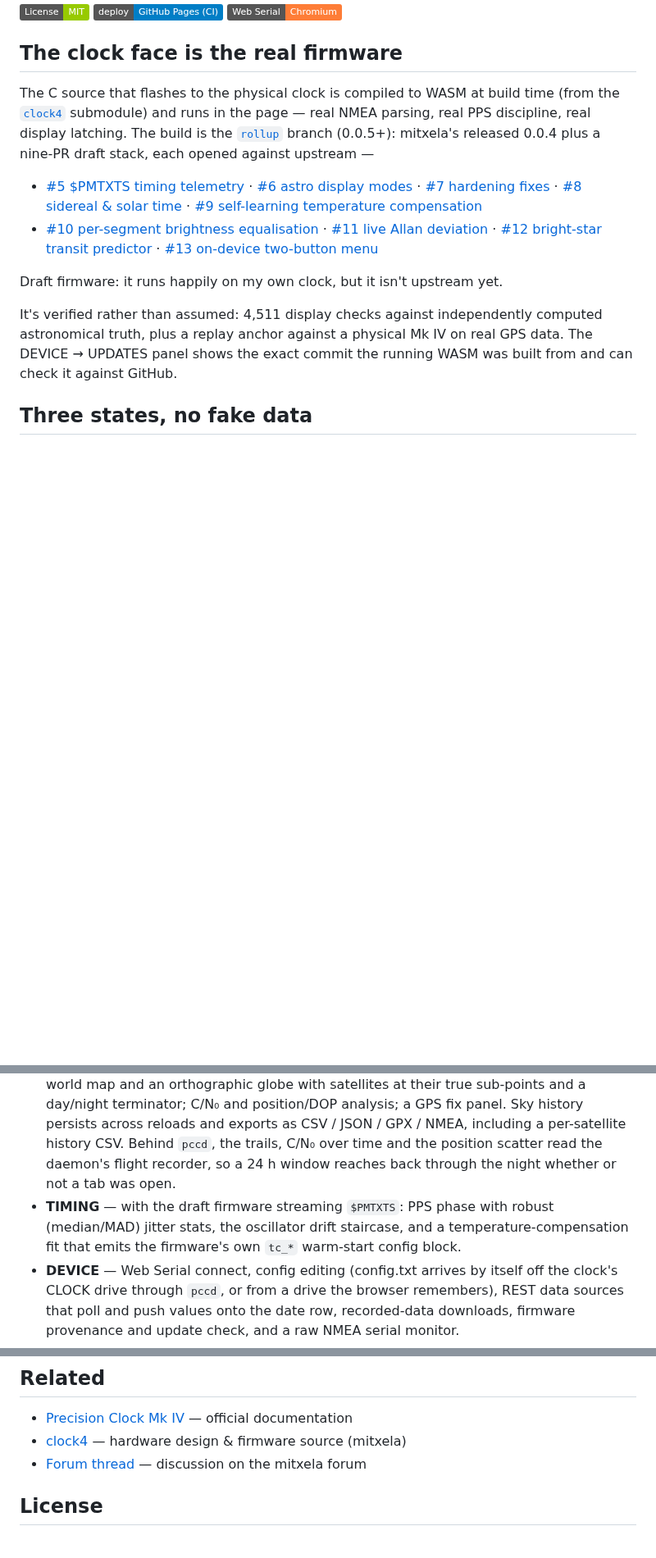
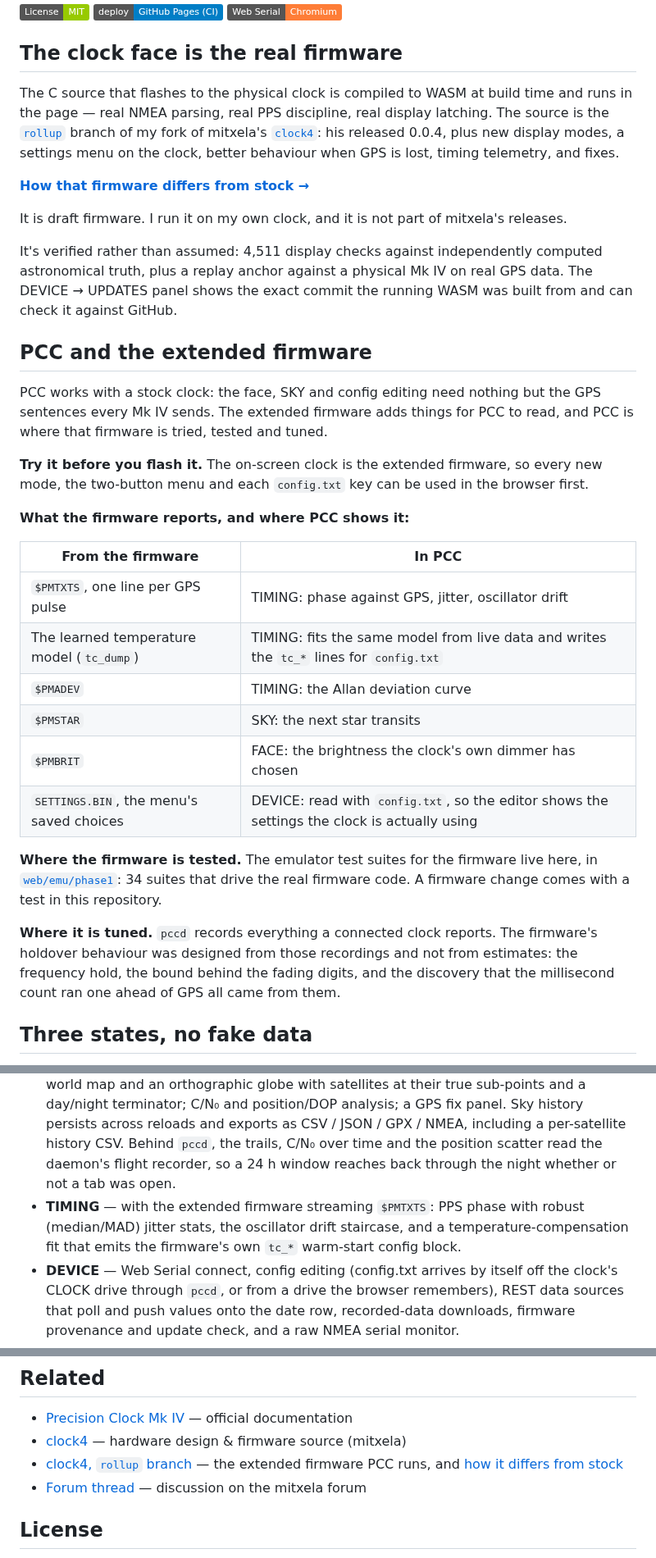
Before and after one commit to peterlewis/pcc, a Markdown page: README.md, 3 parts joined by grey strips. Shown at 82% size. Rendered like a GitHub page; badges without logos; blank space fills up the shorter version.

Commit message:
readme: the firmware is a fork's branch, and what PCC does for it
The firmware paragraph described a stack of pull requests open against
mitxela's repository. They are all closed. It now names the rollup
branch of the fork and links to that branch's readme, which lists how
the firmware differs from stock (clock4 rollup 9a4d267).

A new section, "PCC and the extended firmware": PCC works with a stock
clock; what the extended firmware reports and where PCC shows it; that
the firmware's tests live here; and that its holdover behaviour was
designed from pccd's recordings.

Co-Authored-By: Claude Fable 5.2 <noreply@anthropic.com>

```diff
--- a/README.md
+++ b/README.md
@@ -11,14 +11,34 @@ A browser app for the [Precision Clock Mk IV](https://mitxela.com/projects/preci
 
 ## The clock face is the real firmware
 
-The C source that flashes to the physical clock is compiled to WASM at build time (from the [`clock4`](https://github.com/mitxela/clock4) submodule) and runs in the page — real NMEA parsing, real PPS discipline, real display latching. The build is the [`rollup`](https://github.com/peterlewis/clock4/tree/rollup) branch (0.0.5+): mitxela's released 0.0.4 plus a nine-PR draft stack, each opened against upstream —
+The C source that flashes to the physical clock is compiled to WASM at build time and runs in the page — real NMEA parsing, real PPS discipline, real display latching. The source is the [`rollup`](https://github.com/peterlewis/clock4/tree/rollup) branch of my fork of mitxela's [`clock4`](https://github.com/mitxela/clock4): his released 0.0.4, plus new display modes, a settings menu on the clock, better behaviour when GPS is lost, timing telemetry, and fixes.
 
-- [#5 $PMTXTS timing telemetry](https://github.com/mitxela/clock4/pull/5) · [#6 astro display modes](https://github.com/mitxela/clock4/pull/6) · [#7 hardening fixes](https://github.com/mitxela/clock4/pull/7) · [#8 sidereal & solar time](https://github.com/mitxela/clock4/pull/8) · [#9 self-learning temperature compensation](https://github.com/mitxela/clock4/pull/9)
-- [#10 per-segment brightness equalisation](https://github.com/mitxela/clock4/pull/10) · [#11 live Allan deviation](https://github.com/mitxela/clock4/pull/11) · [#12 bright-star transit predictor](https://github.com/mitxela/clock4/pull/12) · [#13 on-device two-button menu](https://github.com/mitxela/clock4/pull/13)
+**[How that firmware differs from stock →](https://github.com/peterlewis/clock4/tree/rollup#how-this-firmware-differs-from-stock)**
 
-Draft firmware: it runs happily on my own clock, but it isn't upstream yet.
+It is draft firmware. I run it on my own clock, and it is not part of mitxela's releases.
 
 It's verified rather than assumed: 4,511 display checks against independently computed astronomical truth, plus a replay anchor against a physical Mk IV on real GPS data. The DEVICE → UPDATES panel shows the exact commit the running WASM was built from and can check it against GitHub.
+
+## PCC and the extended firmware
+
+PCC works with a stock clock: the face, SKY and config editing need nothing but the GPS sentences every Mk IV sends. The extended firmware adds things for PCC to read, and PCC is where that firmware is tried, tested and tuned.
+
+**Try it before you flash it.** The on-screen clock is the extended firmware, so every new mode, the two-button menu and each `config.txt` key can be used in the browser first.
+
+**What the firmware reports, and where PCC shows it:**
+
+| From the firmware | In PCC |
+| --- | --- |
+| `$PMTXTS`, one line per GPS pulse | TIMING: phase against GPS, jitter, oscillator drift |
+| The learned temperature model (`tc_dump`) | TIMING: fits the same model from live data and writes the `tc_*` lines for `config.txt` |
+| `$PMADEV` | TIMING: the Allan deviation curve |
+| `$PMSTAR` | SKY: the next star transits |
+| `$PMBRIT` | FACE: the brightness the clock's own dimmer has chosen |
+| `SETTINGS.BIN`, the menu's saved choices | DEVICE: read with `config.txt`, so the editor shows the settings the clock is actually using |
+
+**Where the firmware is tested.** The emulator test suites for the firmware live here, in [`web/emu/phase1`](web/emu/phase1): 34 suites that drive the real firmware code. A firmware change comes with a test in this repository.
+
+**Where it is tuned.** `pccd` records everything a connected clock reports. The firmware's holdover behaviour was designed from those recordings and not from estimates: the frequency hold, the bound behind the fading digits, and the discovery that the millisecond count ran one ahead of GPS all came from them.
 
 ## Three states, no fake data
 
@@ -30,7 +50,7 @@ It's verified rather than assumed: 4,511 display checks against independently co
 
 - **FACE** — every display mode (including live sidereal and apparent-solar time), text with marquee scrolling, countdowns, brightness / gamma / DAC curve editing, colon animations, the significance-fade precision display, observer location, and a timezone engine using the clock's own IANA rules database. Edit and apply `config.txt` through the firmware's real parser.
 - **SKY** — polar az/el plot with signal heatmap, horizon mask and age-faded trails; a flat world map and an orthographic globe with satellites at their true sub-points and a day/night terminator; C/N₀ and position/DOP analysis; a GPS fix panel. Sky history persists across reloads and exports as CSV / JSON / GPX / NMEA, including a per-satellite history CSV. Behind `pccd`, the trails, C/N₀ over time and the position scatter read the daemon's flight recorder, so a 24 h window reaches back through the night whether or not a tab was open.
-- **TIMING** — with the draft firmware streaming `$PMTXTS`: PPS phase with robust (median/MAD) jitter stats, the oscillator drift staircase, and a temperature-compensation fit that emits the firmware's own `tc_*` warm-start config block.
+- **TIMING** — with the extended firmware streaming `$PMTXTS`: PPS phase with robust (median/MAD) jitter stats, the oscillator drift staircase, and a temperature-compensation fit that emits the firmware's own `tc_*` warm-start config block.
 - **DEVICE** — Web Serial connect, config editing (config.txt arrives by itself off the clock's CLOCK drive through `pccd`, or from a drive the browser remembers), REST data sources that poll and push values onto the date row, recorded-data downloads, firmware provenance and update check, and a raw NMEA serial monitor.
 
 ## Run it
@@ -79,6 +99,7 @@ cd macos && swift build && swift run PCC
 
 - [Precision Clock Mk IV](https://mitxela.com/projects/precision_clock_mk_iv/docs) — official documentation
 - [clock4](https://github.com/mitxela/clock4) — hardware design & firmware source (mitxela)
+- [clock4, `rollup` branch](https://github.com/peterlewis/clock4/tree/rollup) — the extended firmware PCC runs, and [how it differs from stock](https://github.com/peterlewis/clock4/tree/rollup#how-this-firmware-differs-from-stock)
 - [Forum thread](https://mitxela.com/forum/topic/pcc-precision-clock-companion-macos-menu-bar-app) — discussion on the mitxela forum
 
 ## License
```
